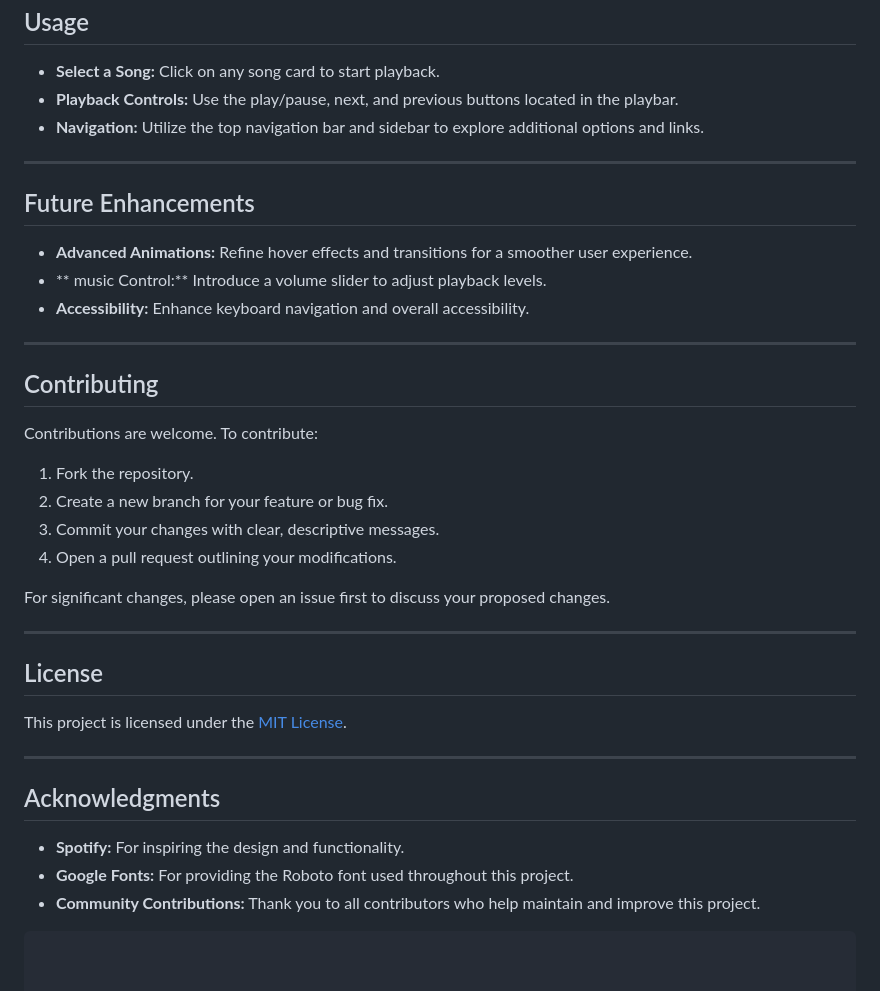
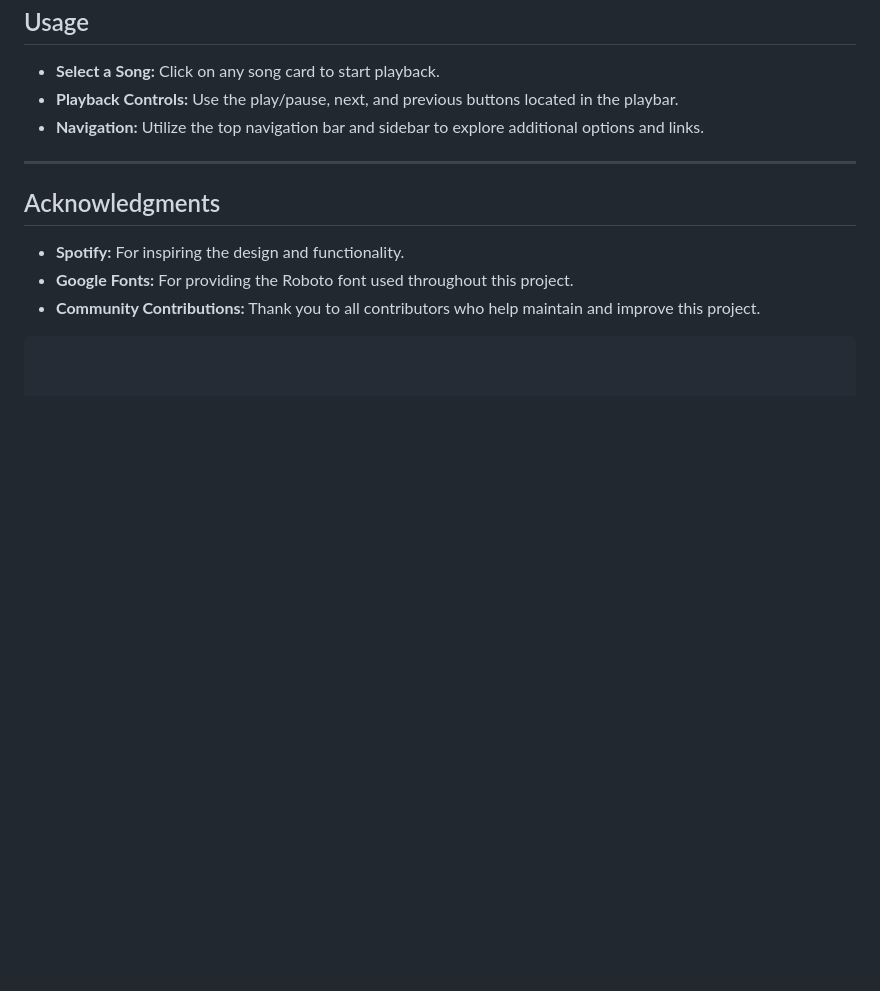
Before and after one commit to shubhmboghara/Spotify-Web-Player-Clone, a Markdown page: README.md, the part around the change. Rendered like a GitHub page; blank space fills up the shorter version.

```diff
--- a/README.md
+++ b/README.md
@@ -108,33 +108,6 @@ To run the project locally:
 
 ---
 
-## Future Enhancements
-
-- **Advanced Animations:** Refine hover effects and transitions for a smoother user experience.
-- ** music Control:** Introduce a volume slider to adjust playback levels.
-- **Accessibility:** Enhance keyboard navigation and overall accessibility.
-
----
-
-## Contributing
-
-Contributions are welcome. To contribute:
-
-1. Fork the repository.
-2. Create a new branch for your feature or bug fix.
-3. Commit your changes with clear, descriptive messages.
-4. Open a pull request outlining your modifications.
-
-For significant changes, please open an issue first to discuss your proposed changes.
-
----
-
-## License
-
-This project is licensed under the [MIT License](LICENSE).
-
----
-
 ## Acknowledgments
 
 - **Spotify:** For inspiring the design and functionality.
```
